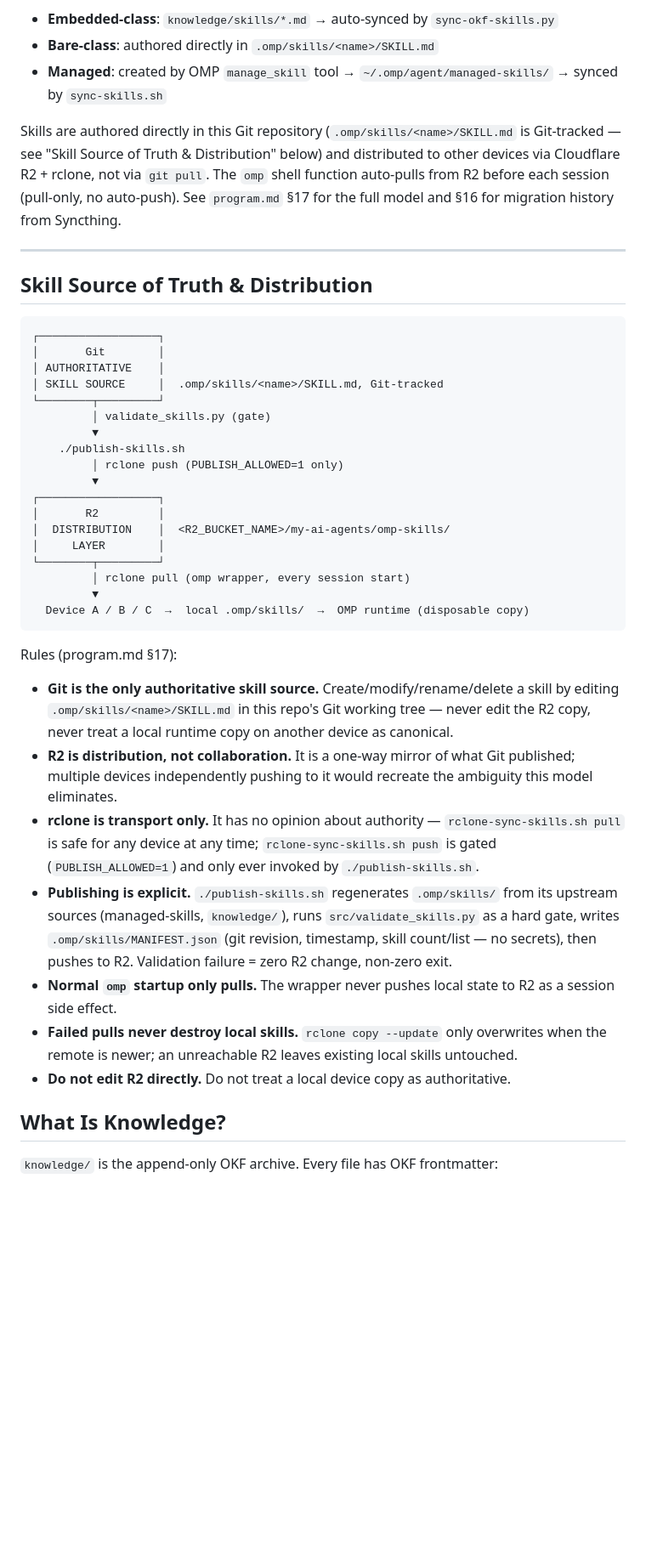
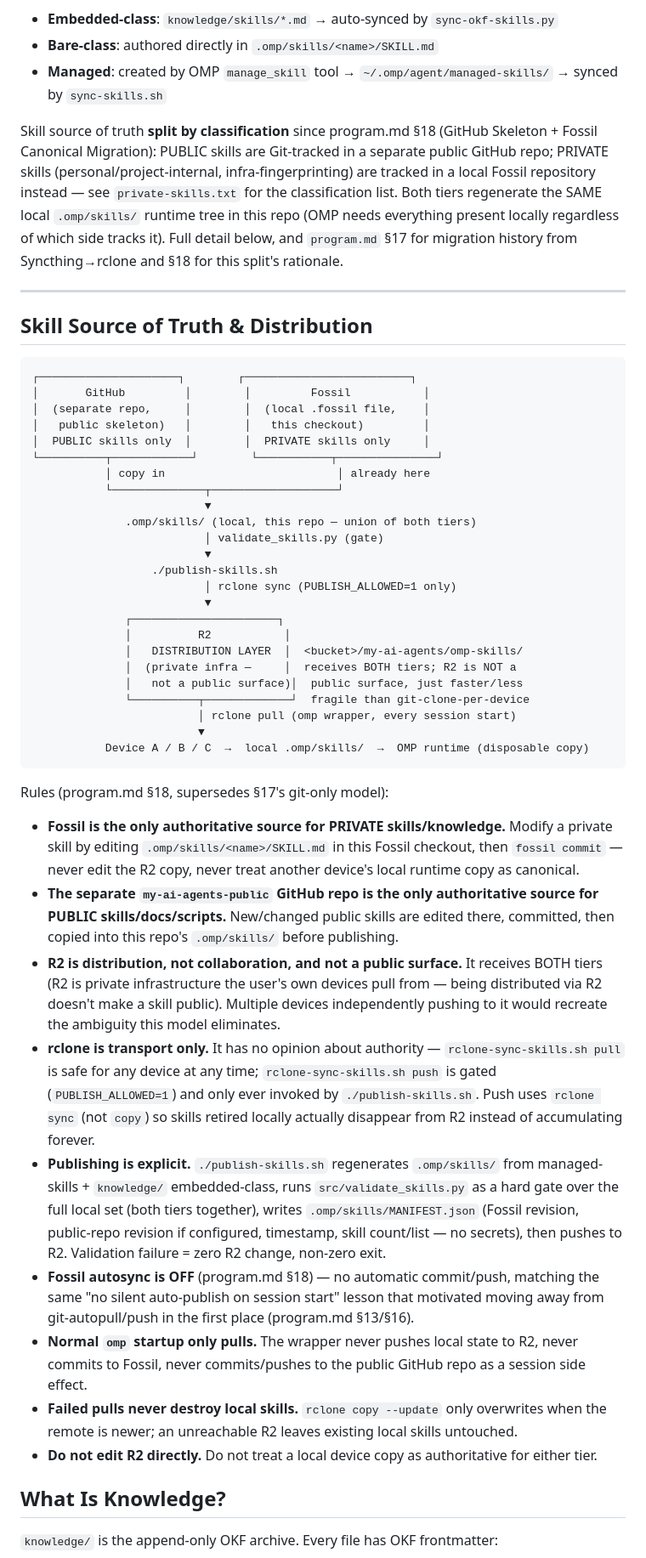
Before and after one commit to reez455G/kerangka, a Markdown page: ARCHITECTURE.md, the part around one of its changes. Shown at 85% size. Rendered like a GitHub page; blank space fills up the shorter version.

````diff
--- a/ARCHITECTURE.md
+++ b/ARCHITECTURE.md
@@ -77,41 +77,56 @@ Sources:
 - **Bare-class**: authored directly in `.omp/skills/<name>/SKILL.md`
 - **Managed**: created by OMP `manage_skill` tool → `~/.omp/agent/managed-skills/` → synced by `sync-skills.sh`
 
-Skills are authored directly in this Git repository (`.omp/skills/<name>/SKILL.md` is Git-tracked — see "Skill Source of Truth & Distribution" below) and distributed to other devices via Cloudflare R2 + rclone, not via `git pull`. The `omp` shell function auto-pulls from R2 before each session (pull-only, no auto-push). See `program.md` §17 for the full model and §16 for migration history from Syncthing.
+Skill source of truth **split by classification** since program.md §18
+(GitHub Skeleton + Fossil Canonical Migration): PUBLIC skills are Git-tracked
+in a separate public GitHub repo; PRIVATE skills (personal/project-internal,
+infra-fingerprinting) are tracked in a local Fossil repository instead — see
+`private-skills.txt` for the classification list. Both tiers regenerate the
+SAME local `.omp/skills/` runtime tree in this repo (OMP needs everything
+present locally regardless of which side tracks it). Full detail below, and
+`program.md` §17 for migration history from Syncthing→rclone and §18 for
+this split's rationale.
 
 ---
 ## Skill Source of Truth & Distribution
 
 ```
-┌──────────────────┐
-│       Git        │
-│ AUTHORITATIVE    │
-│ SKILL SOURCE     │  .omp/skills/<name>/SKILL.md, Git-tracked
-└────────┬─────────┘
-         │ validate_skills.py (gate)
-         ▼
-    ./publish-skills.sh
-         │ rclone push (PUBLISH_ALLOWED=1 only)
-         ▼
-┌──────────────────┐
-│       R2         │
-│  DISTRIBUTION    │  <R2_BUCKET_NAME>/my-ai-agents/omp-skills/
-│     LAYER        │
-└────────┬─────────┘
-         │ rclone pull (omp wrapper, every session start)
-         ▼
-  Device A / B / C  →  local .omp/skills/  →  OMP runtime (disposable copy)
+┌─────────────────────┐        ┌─────────────────────────┐
+│       GitHub         │        │         Fossil           │
+│  (separate repo,     │        │  (local .fossil file,    │
+│   public skeleton)   │        │   this checkout)         │
+│  PUBLIC skills only  │        │  PRIVATE skills only     │
+└──────────┬────────────┘        └───────────┬───────────────┘
+           │ copy in                          │ already here
+           └──────────────┬───────────────────┘
+                          ▼
+              .omp/skills/ (local, this repo — union of both tiers)
+                          │ validate_skills.py (gate)
+                          ▼
+                  ./publish-skills.sh
+                          │ rclone sync (PUBLISH_ALLOWED=1 only)
+                          ▼
+              ┌──────────────────────┐
+              │          R2           │
+              │   DISTRIBUTION LAYER  │  <bucket>/my-ai-agents/omp-skills/
+              │  (private infra —     │  receives BOTH tiers; R2 is NOT a
+              │   not a public surface)│  public surface, just faster/less
+              └──────────┬─────────────┘  fragile than git-clone-per-device
+                         │ rclone pull (omp wrapper, every session start)
+                         ▼
+           Device A / B / C  →  local .omp/skills/  →  OMP runtime (disposable copy)
 ```
 
-Rules (program.md §17):
-- **Git is the only authoritative skill source.** Create/modify/rename/delete a skill by editing `.omp/skills/<name>/SKILL.md` in this repo's Git working tree — never edit the R2 copy, never treat a local runtime copy on another device as canonical.
-- **R2 is distribution, not collaboration.** It is a one-way mirror of what Git published; multiple devices independently pushing to it would recreate the ambiguity this model eliminates.
-- **rclone is transport only.** It has no opinion about authority — `rclone-sync-skills.sh pull` is safe for any device at any time; `rclone-sync-skills.sh push` is gated (`PUBLISH_ALLOWED=1`) and only ever invoked by `./publish-skills.sh`.
-- **Publishing is explicit.** `./publish-skills.sh` regenerates `.omp/skills/` from its upstream sources (managed-skills, `knowledge/`), runs `src/validate_skills.py` as a hard gate, writes `.omp/skills/MANIFEST.json` (git revision, timestamp, skill count/list — no secrets), then pushes to R2. Validation failure = zero R2 change, non-zero exit.
-- **Normal `omp` startup only pulls.** The wrapper never pushes local state to R2 as a session side effect.
+Rules (program.md §18, supersedes §17's git-only model):
+- **Fossil is the only authoritative source for PRIVATE skills/knowledge.** Modify a private skill by editing `.omp/skills/<name>/SKILL.md` in this Fossil checkout, then `fossil commit` — never edit the R2 copy, never treat another device's local runtime copy as canonical.
+- **The separate `my-ai-agents-public` GitHub repo is the only authoritative source for PUBLIC skills/docs/scripts.** New/changed public skills are edited there, committed, then copied into this repo's `.omp/skills/` before publishing.
+- **R2 is distribution, not collaboration, and not a public surface.** It receives BOTH tiers (R2 is private infrastructure the user's own devices pull from — being distributed via R2 doesn't make a skill public). Multiple devices independently pushing to it would recreate the ambiguity this model eliminates.
+- **rclone is transport only.** It has no opinion about authority — `rclone-sync-skills.sh pull` is safe for any device at any time; `rclone-sync-skills.sh push` is gated (`PUBLISH_ALLOWED=1`) and only ever invoked by `./publish-skills.sh`. Push uses `rclone sync` (not `copy`) so skills retired locally actually disappear from R2 instead of accumulating forever.
+- **Publishing is explicit.** `./publish-skills.sh` regenerates `.omp/skills/` from managed-skills + `knowledge/` embedded-class, runs `src/validate_skills.py` as a hard gate over the full local set (both tiers together), writes `.omp/skills/MANIFEST.json` (Fossil revision, public-repo revision if configured, timestamp, skill count/list — no secrets), then pushes to R2. Validation failure = zero R2 change, non-zero exit.
+- **Fossil autosync is OFF** (program.md §18) — no automatic commit/push, matching the same "no silent auto-publish on session start" lesson that motivated moving away from git-autopull/push in the first place (program.md §13/§16).
+- **Normal `omp` startup only pulls.** The wrapper never pushes local state to R2, never commits to Fossil, never commits/pushes to the public GitHub repo as a session side effect.
 - **Failed pulls never destroy local skills.** `rclone copy --update` only overwrites when the remote is newer; an unreachable R2 leaves existing local skills untouched.
-- **Do not edit R2 directly.** Do not treat a local device copy as authoritative.
-
+- **Do not edit R2 directly.** Do not treat a local device copy as authoritative for either tier.
 
 ## What Is Knowledge?
 
````
Also changed, not shown: other parts of ARCHITECTURE.md (+5 -5 lines), README.md (+24 -14 lines).
